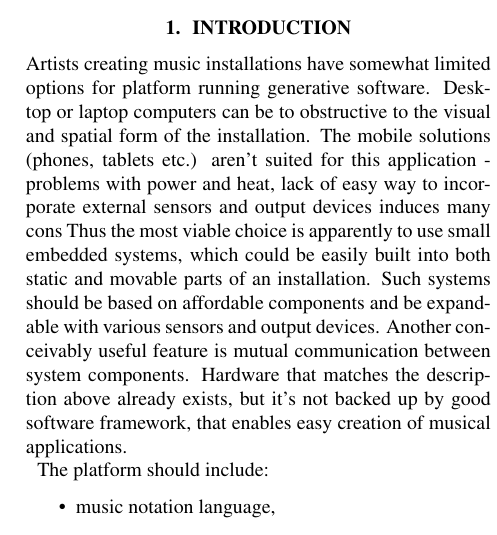
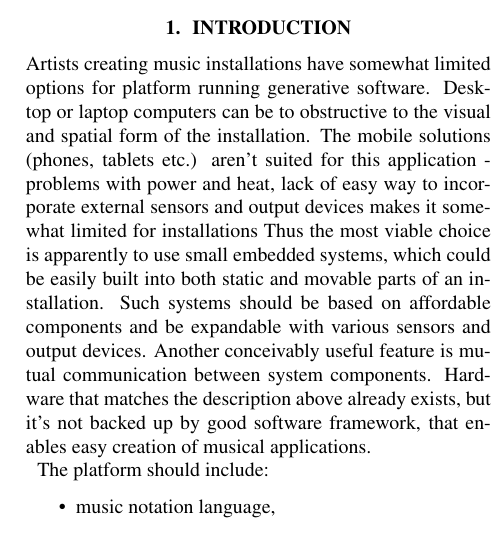
Before and after one commit to cahirwpz/komeda, a LaTeX paper (papers/smc2013/komeda.tex): part of one column of page 1 of 6, cut so that both start at the same text. Compiled offline with pdfLaTeX.

Commit message:
Update komeda.tex

```diff
--- a/papers/smc2013/komeda.tex
+++ b/papers/smc2013/komeda.tex
@@ -125,7 +125,7 @@ portable virtual machine and module system.
 Artists creating music installations  have somewhat limited options for platform running generative software.
 Desktop or laptop computers can be to obstructive to the visual and spatial form of the installation.
 The mobile solutions (phones, tablets etc.) aren't suited for this application - problems with power and heat, lack of
-easy way to incorporate external sensors and output devices  induces many cons
+easy way to incorporate external sensors and output devices makes it somewhat limited for installations
  Thus the most viable choice is
 apparently to use small embedded systems, which could be easily built into both
 static and movable parts of an installation. Such systems should be based on
```
